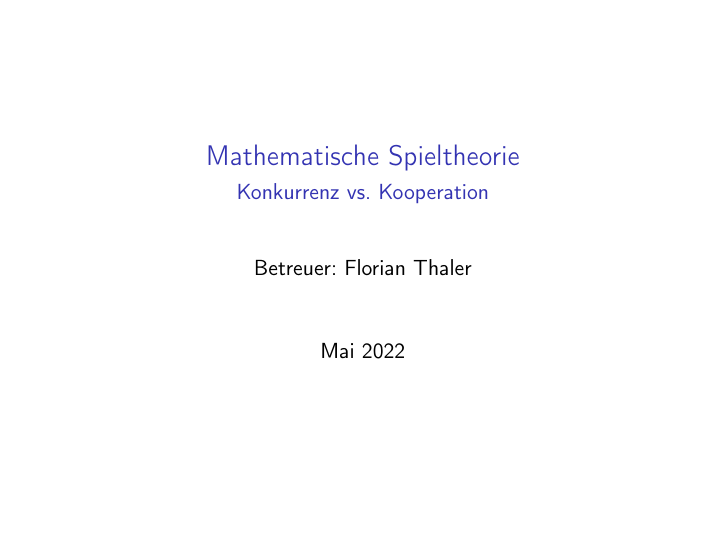
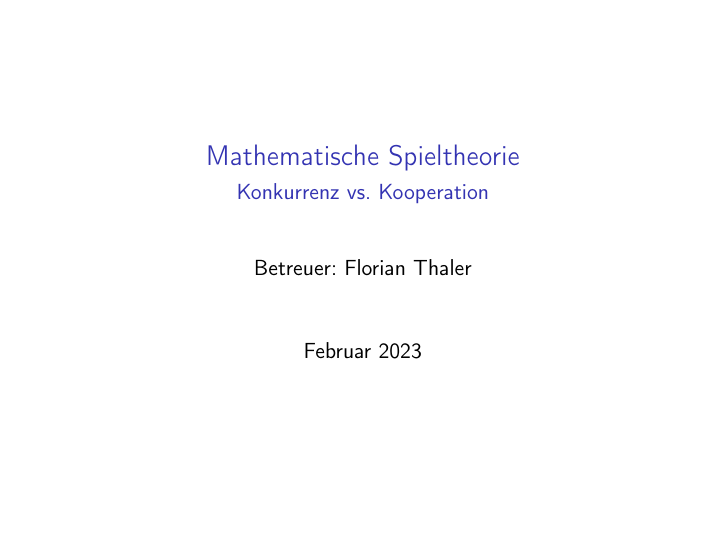
Before and after one commit to FlorianThaler/modelling_week, LaTeX slides (MW2022/project_presentation/main.tex): page 1 of 11. Compiled offline with pdfLaTeX.

Commit message:
Update - 2022 -> 2023

```diff
--- a/MW2022/project_presentation/main.tex
+++ b/MW2022/project_presentation/main.tex
@@ -24,7 +24,7 @@
 \title{Mathematische Spieltheorie}
 \subtitle{Konkurrenz vs. Kooperation}
 \author{Betreuer: Florian Thaler}
-\date{Mai 2022}
+\date{Februar 2023}
 
 
 % getting rid of navigation symbols in the lower right corner
```
Also changed, not shown: MW2022/project_presentation/Makefile (added), MW2022/project_presentation/main.pdf, 1 other file.
